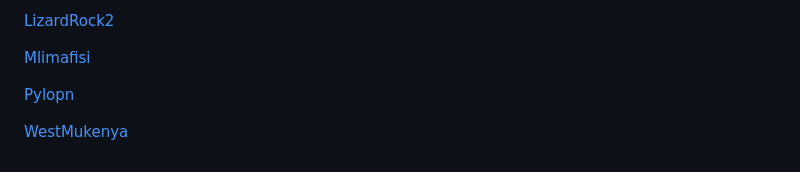
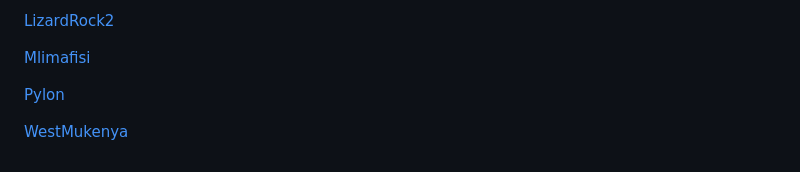
Before and after one commit to roiharel/baboon_location, a Markdown page: README.md, the part around the change. Rendered like a GitHub page.

```diff
--- a/README.md
+++ b/README.md
@@ -72,6 +72,6 @@ This code processes and visualizes baboon movement data. It downloads GPS data f
 
 [Mlimafisi](https://roiharel.github.io/MBRP/plots/kmls/day/Mlimafisi.kmz)
 
-[Pylopn](https://roiharel.github.io/MBRP/plots/kmls/day/Pylon.kmz)
+[Pylon](https://roiharel.github.io/MBRP/plots/kmls/day/Pylon.kmz)
 
 [WestMukenya](https://roiharel.github.io/MBRP/plots/kmls/day/WestMukenya.kmz)
```
